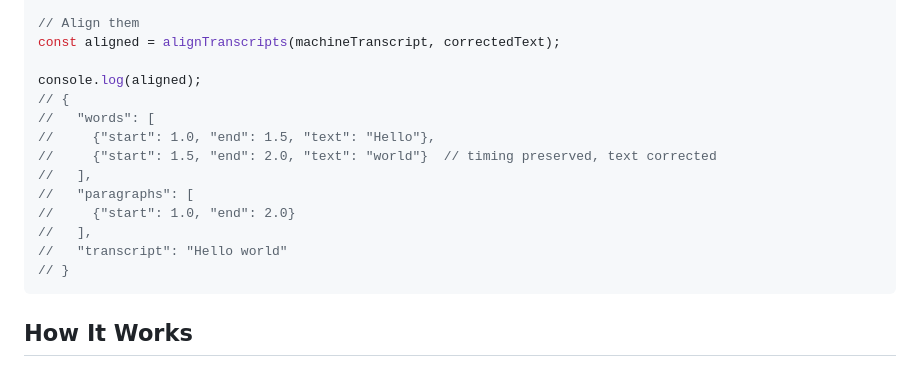
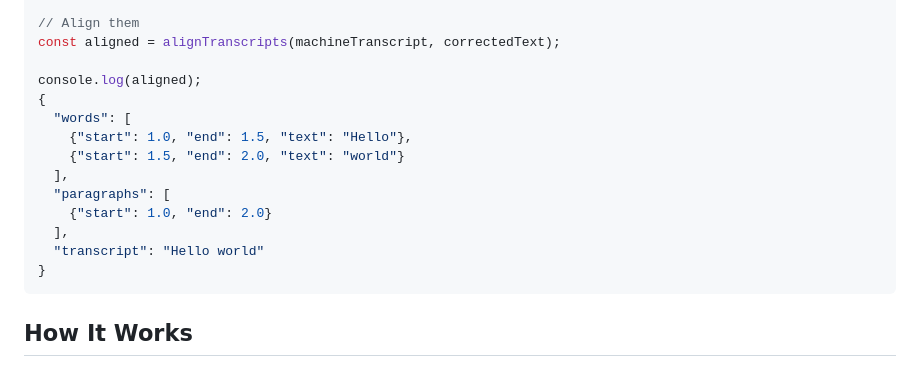
Before and after one commit to theirstory/ts-aligner, a Markdown page: README.md, the part around the change. Rendered like a GitHub page.

Commit message:
Refine example output in README
Updated the example output in README to remove commented code and improve clarity.

````diff
--- a/README.md
+++ b/README.md
@@ -99,16 +99,16 @@ const correctedText = "Hello world";
 const aligned = alignTranscripts(machineTranscript, correctedText);
 
 console.log(aligned);
-// {
-//   "words": [
-//     {"start": 1.0, "end": 1.5, "text": "Hello"},
-//     {"start": 1.5, "end": 2.0, "text": "world"}  // timing preserved, text corrected
-//   ],
-//   "paragraphs": [
-//     {"start": 1.0, "end": 2.0}
-//   ],
-//   "transcript": "Hello world"
-// }
+{
+  "words": [
+    {"start": 1.0, "end": 1.5, "text": "Hello"},
+    {"start": 1.5, "end": 2.0, "text": "world"}
+  ],
+  "paragraphs": [
+    {"start": 1.0, "end": 2.0}
+  ],
+  "transcript": "Hello world"
+}
 ```
 
 ## How It Works
````
